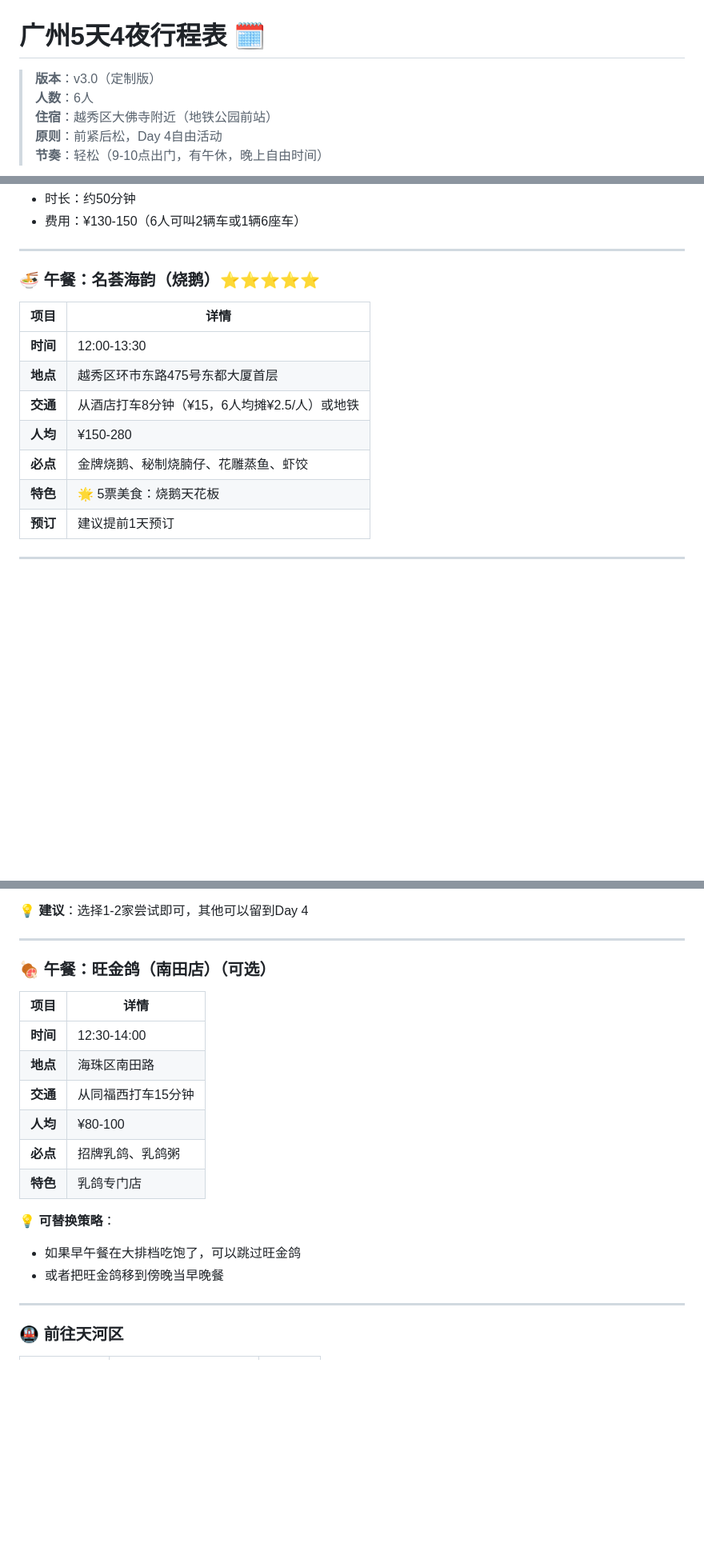
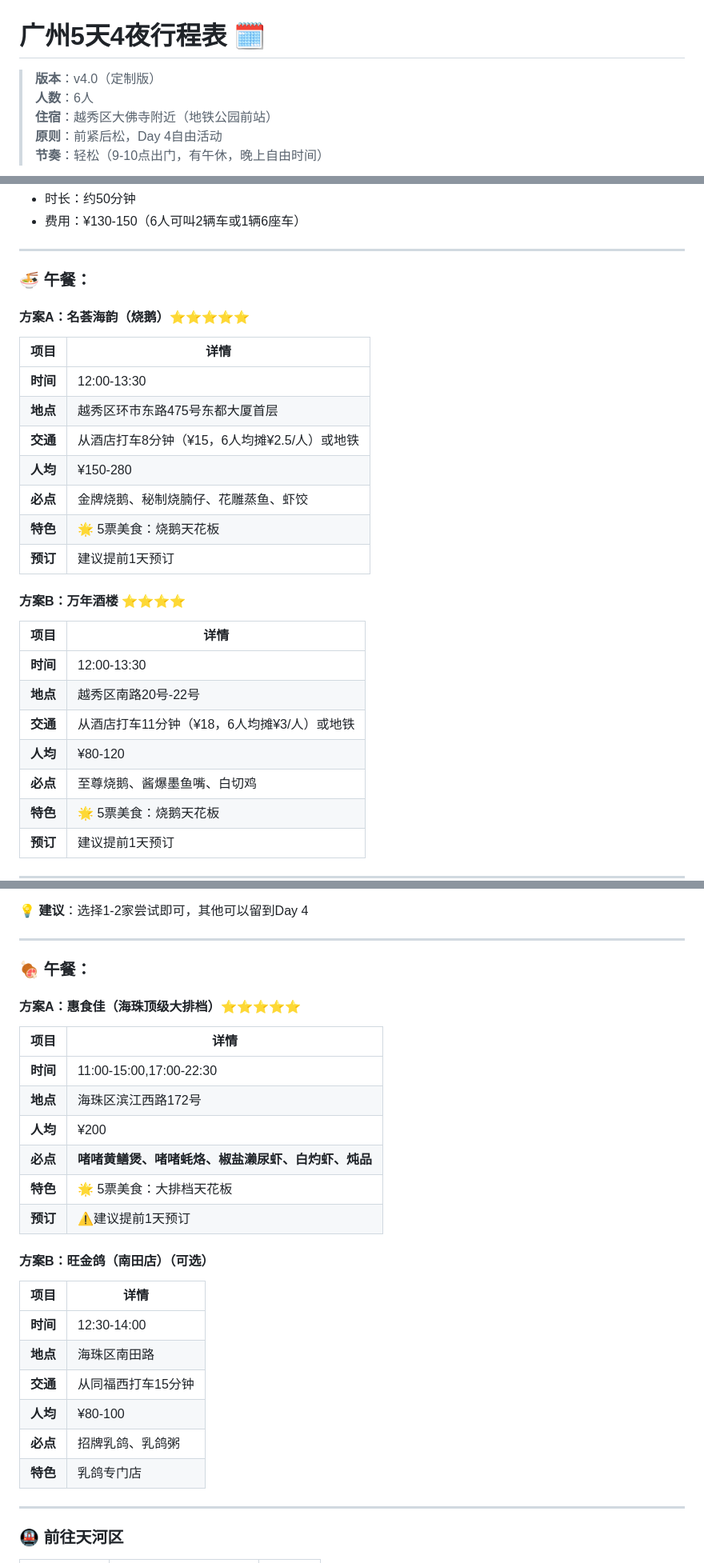
Before and after one commit to EdwardChai95/guangzhou-food-web, a Markdown page: 广州行程v4.md, 3 parts joined by grey strips. Shown: that part at 80% size. Drawn GitHub-style; blank space fills up the shorter version.

```diff
--- a/广州行程v3.md
+++ b/广州行程v4.md
@@ -1,6 +1,6 @@
 # 广州5天4夜行程表 🗓️
 
-> **版本**：v3.0（定制版）
+> **版本**：v4.0（定制版）
 > **人数**：6人
 > **住宿**：越秀区大佛寺附近（地铁公园前站）
 > **原则**：前紧后松，Day 4自由活动
@@ -44,7 +44,9 @@
 
 ---
 
-### 🍜 午餐：名荟海韵（烧鹅）⭐⭐⭐⭐⭐
+### 🍜 午餐：
+
+#### 方案A：名荟海韵（烧鹅）⭐⭐⭐⭐⭐
 
 | 项目 | 详情 |
 |------|------|
@@ -53,6 +55,18 @@
 | **交通** | 从酒店打车8分钟（¥15，6人均摊¥2.5/人）或地铁 |
 | **人均** | ¥150-280 |
 | **必点** | 金牌烧鹅、秘制烧腩仔、花雕蒸鱼、虾饺 |
+| **特色** | 🌟 5票美食：烧鹅天花板 |
+| **预订** | 建议提前1天预订 |
+
+#### 方案B：万年酒楼 ⭐⭐⭐⭐
+
+| 项目 | 详情 |
+|------|------|
+| **时间** | 12:00-13:30 |
+| **地点** | 越秀区南路20号-22号 |
+| **交通** | 从酒店打车11分钟（¥18，6人均摊¥3/人）或地铁 |
+| **人均** | ¥80-120 |
+| **必点** | 至尊烧鹅、酱爆墨鱼嘴、白切鸡 |
 | **特色** | 🌟 5票美食：烧鹅天花板 |
 | **预订** | 建议提前1天预订 |
 
@@ -360,7 +383,21 @@
 
 ---
 
-### 🍖 午餐：旺金鸽（南田店）（可选）
+### 🍖 午餐：
+
+#### 方案A：惠食佳（海珠顶级大排档）⭐⭐⭐⭐⭐
+
+| 项目 | 详情 |
+|------|------|
+| **时间** | 11:00-15:00,17:00-22:30 |
+| **地点** | 海珠区滨江西路172号 |
+| **人均** | ¥200 |
+| **必点** | **啫啫黄鳝煲、啫啫蚝烙、椒盐濑尿虾、白灼虾、炖品** |
+| **特色** | 🌟 5票美食：大排档天花板 |
+| **预订** | ⚠️建议提前1天预订 |
+
+
+#### 方案B：旺金鸽（南田店）（可选）
 
 | 项目 | 详情 |
 |------|------|
@@ -370,10 +407,6 @@
 | **人均** | ¥80-100 |
 | **必点** | 招牌乳鸽、乳鸽粥 |
 | **特色** | 乳鸽专门店 |
-
-💡 **可替换策略**：
-- 如果早午餐在大排档吃饱了，可以跳过旺金鸽
-- 或者把旺金鸽移到傍晚当早晚餐
 
 ---
 
```
Also changed, not shown: other parts of 广州行程v4.md (+37 -27 lines).
